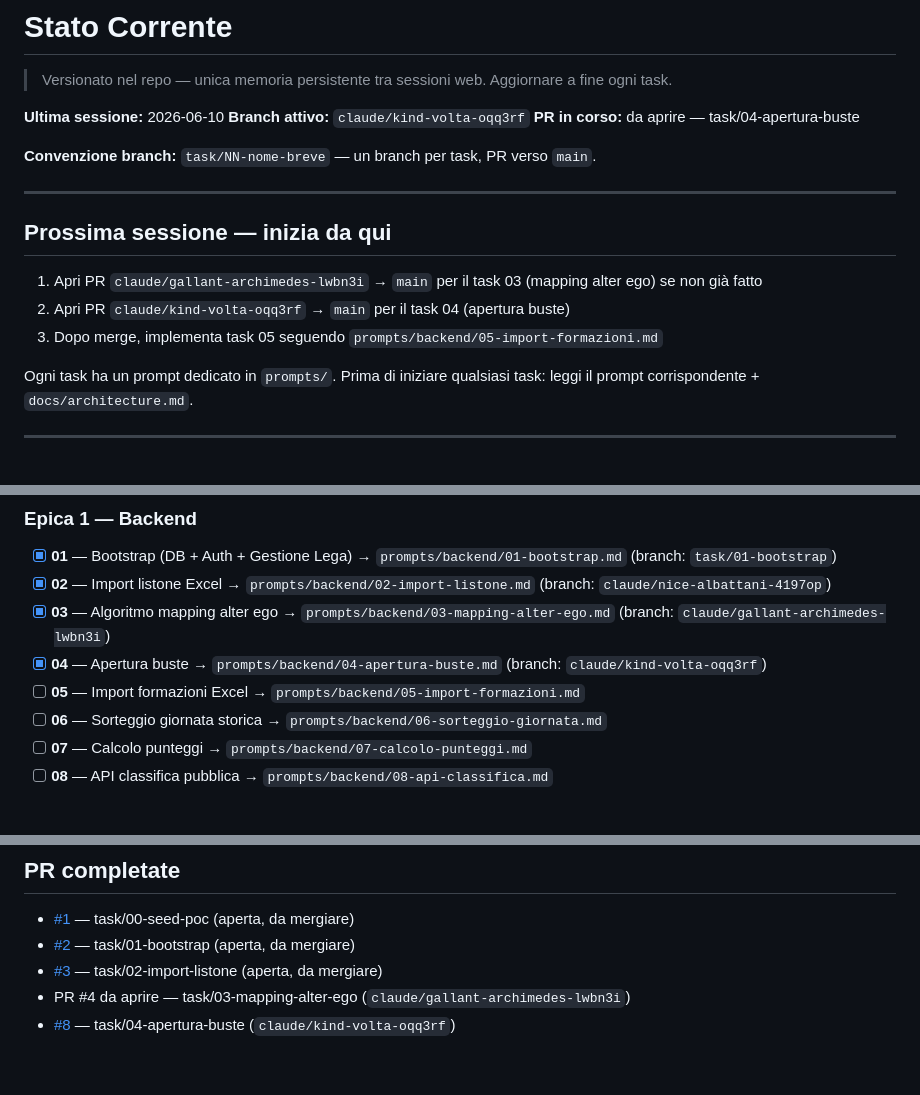
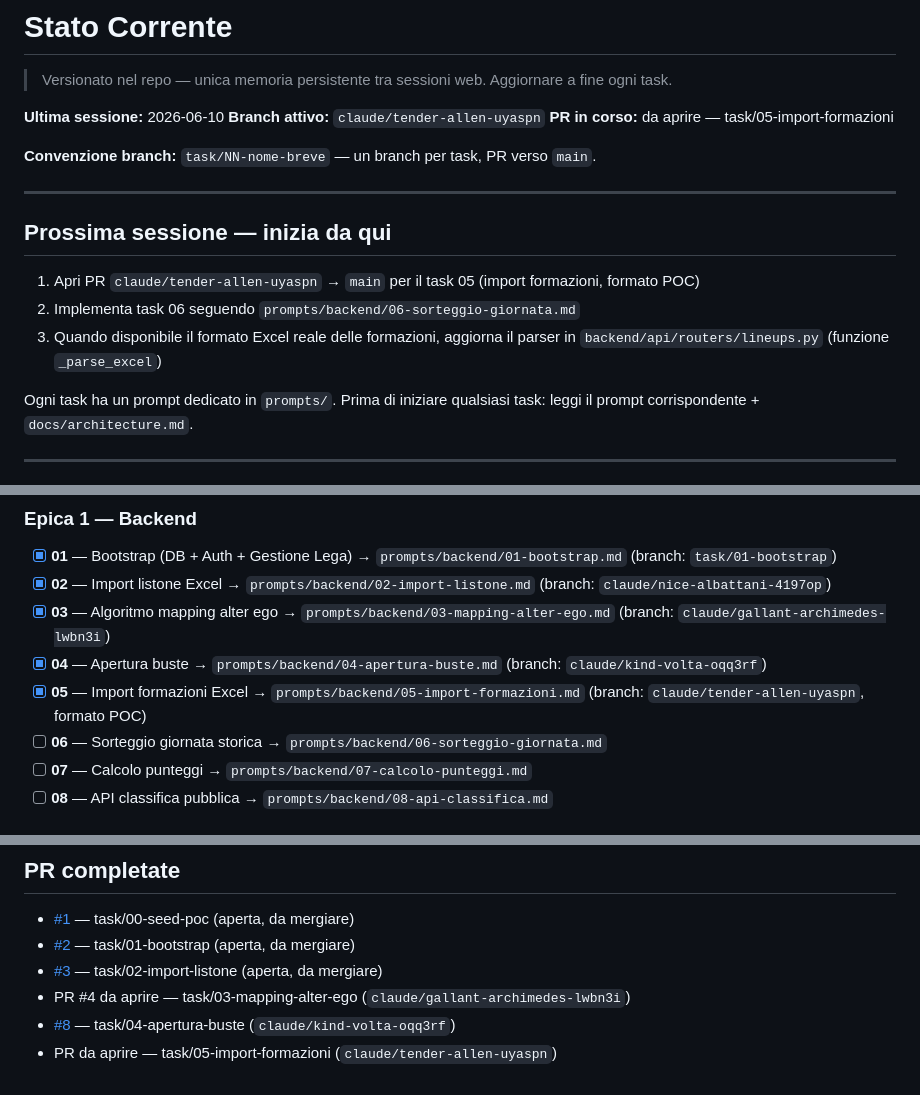
Before and after one commit to simonediroma/fantanostalgia, a Markdown page: CLAUDE_MEMORY.md, 3 parts joined by grey strips. GitHub-like rendering.

Commit message:
chore: aggiorna CLAUDE_MEMORY.md dopo task 05
https://claude.ai/code/session_01L6c92YzvQdMxy6RbNqqA5x

```diff
--- a/CLAUDE_MEMORY.md
+++ b/CLAUDE_MEMORY.md
@@ -2,8 +2,8 @@
 > Versionato nel repo — unica memoria persistente tra sessioni web. Aggiornare a fine ogni task.
 
 **Ultima sessione:** 2026-06-10
-**Branch attivo:** `claude/kind-volta-oqq3rf`
-**PR in corso:** da aprire — task/04-apertura-buste
+**Branch attivo:** `claude/tender-allen-uyaspn`
+**PR in corso:** da aprire — task/05-import-formazioni
 
 **Convenzione branch:** `task/NN-nome-breve` — un branch per task, PR verso `main`.
 
@@ -11,9 +11,9 @@
 
 ## Prossima sessione — inizia da qui
 
-1. Apri PR `claude/gallant-archimedes-lwbn3i` → `main` per il task 03 (mapping alter ego) se non già fatto
-2. Apri PR `claude/kind-volta-oqq3rf` → `main` per il task 04 (apertura buste)
-3. Dopo merge, implementa task 05 seguendo `prompts/backend/05-import-formazioni.md`
+1. Apri PR `claude/tender-allen-uyaspn` → `main` per il task 05 (import formazioni, formato POC)
+2. Implementa task 06 seguendo `prompts/backend/06-sorteggio-giornata.md`
+3. Quando disponibile il formato Excel reale delle formazioni, aggiorna il parser in `backend/api/routers/lineups.py` (funzione `_parse_excel`)
 
 Ogni task ha un prompt dedicato in `prompts/`.
 Prima di iniziare qualsiasi task: leggi il prompt corrispondente + `docs/architecture.md`.
@@ -30,7 +30,7 @@ Prima di iniziare qualsiasi task: leggi il prompt corrispondente + `docs/archite
 - [x] **02** — Import listone Excel → `prompts/backend/02-import-listone.md` (branch: `claude/nice-albattani-4197op`)
 - [x] **03** — Algoritmo mapping alter ego → `prompts/backend/03-mapping-alter-ego.md` (branch: `claude/gallant-archimedes-lwbn3i`)
 - [x] **04** — Apertura buste → `prompts/backend/04-apertura-buste.md` (branch: `claude/kind-volta-oqq3rf`)
-- [ ] **05** — Import formazioni Excel → `prompts/backend/05-import-formazioni.md`
+- [x] **05** — Import formazioni Excel → `prompts/backend/05-import-formazioni.md` (branch: `claude/tender-allen-uyaspn`, formato POC)
 - [ ] **06** — Sorteggio giornata storica → `prompts/backend/06-sorteggio-giornata.md`
 - [ ] **07** — Calcolo punteggi → `prompts/backend/07-calcolo-punteggi.md`
 - [ ] **08** — API classifica pubblica → `prompts/backend/08-api-classifica.md`
@@ -59,3 +59,4 @@ Prima di iniziare qualsiasi task: leggi il prompt corrispondente + `docs/archite
 - [#3](https://github.com/simonediroma/fantanostalgia/pull/3) — task/02-import-listone (aperta, da mergiare)
 - PR #4 da aprire — task/03-mapping-alter-ego (`claude/gallant-archimedes-lwbn3i`)
 - [#8](https://github.com/simonediroma/fantanostalgia/pull/8) — task/04-apertura-buste (`claude/kind-volta-oqq3rf`)
+- PR da aprire — task/05-import-formazioni (`claude/tender-allen-uyaspn`)
```
